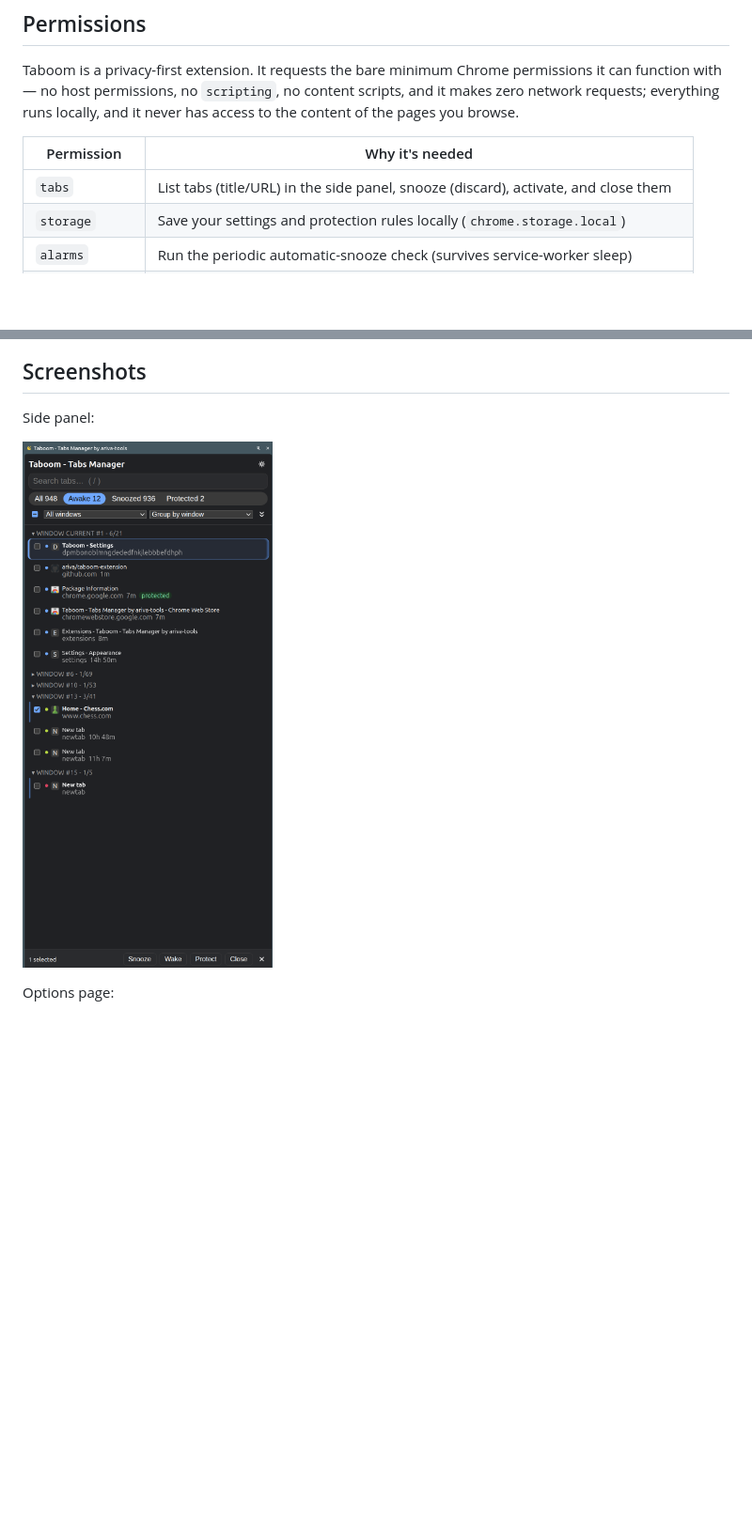
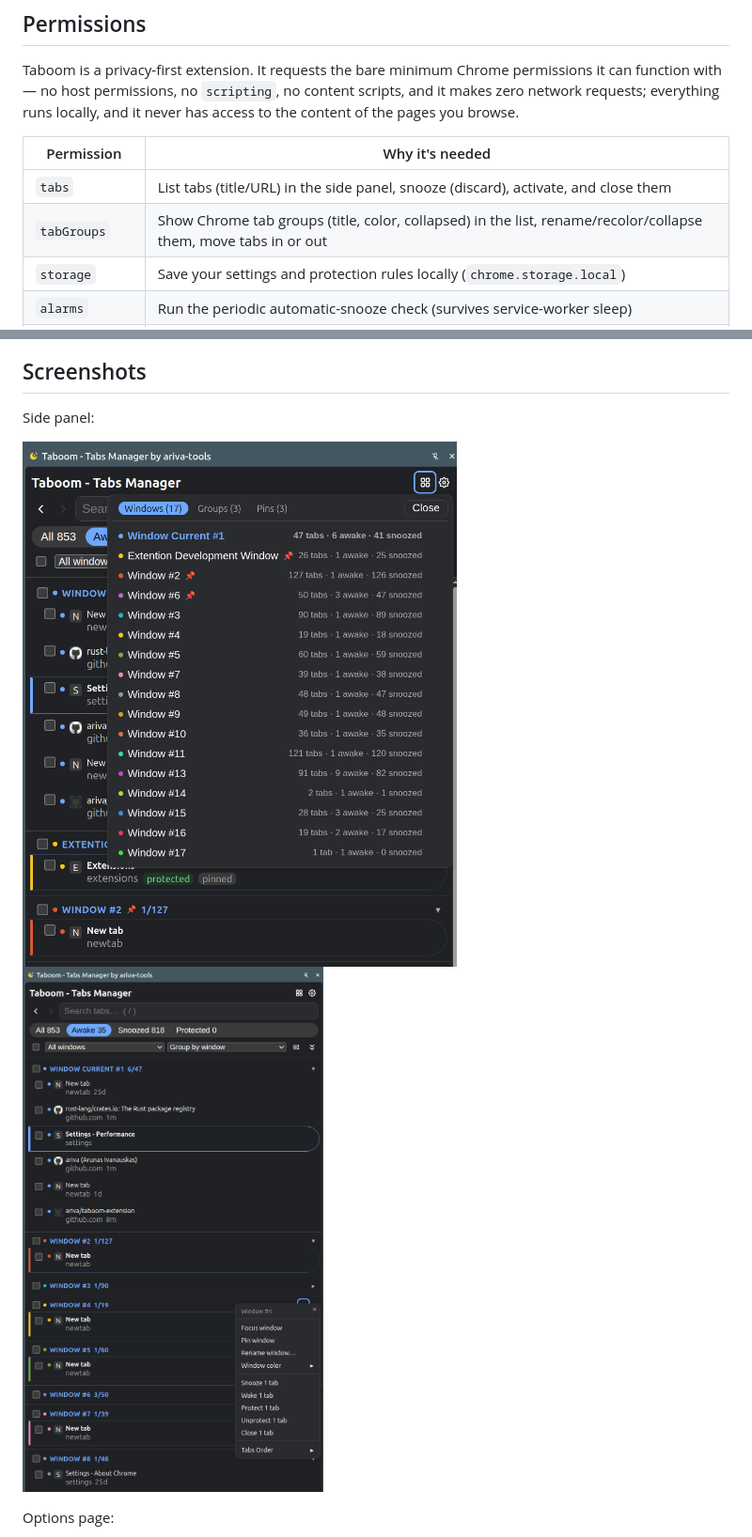
Before and after one commit to ariva/taboom-extension, a Markdown page: README.md, 2 parts joined by grey strips. Shown: that part at 94% size. Drawn GitHub-style; pictures changed too: images/sidemenu.png, images/sidemenu_quicklaunch.png (added); blank space fills up the shorter version.

Commit message:
chore: README.md updates - new images, new tab-groups permission

```diff
--- a/README.md
+++ b/README.md
@@ -33,6 +33,7 @@ Taboom is a privacy-first extension. It requests the bare minimum Chrome permiss
 | Permission | Why it's needed |
 |---|---|
 | `tabs` | List tabs (title/URL) in the side panel, snooze (discard), activate, and close them |
+| `tabGroups` | Show Chrome tab groups (title, color, collapsed) in the list, rename/recolor/collapse them, move tabs in or out |
 | `storage` | Save your settings and protection rules locally (`chrome.storage.local`) |
 | `alarms` | Run the periodic automatic-snooze check (survives service-worker sleep) |
 | `contextMenus` | Right-click menu: snooze this tab, protect this site |
@@ -45,6 +46,7 @@ Nothing else is requested: Taboom cannot read or modify page content, cannot see
 
 Side panel:
 
+![Side panel - Quick Launch](images/sidemenu_quicklaunch.png)
 ![Side panel](images/sidemenu.png)
 
 Options page:
```
